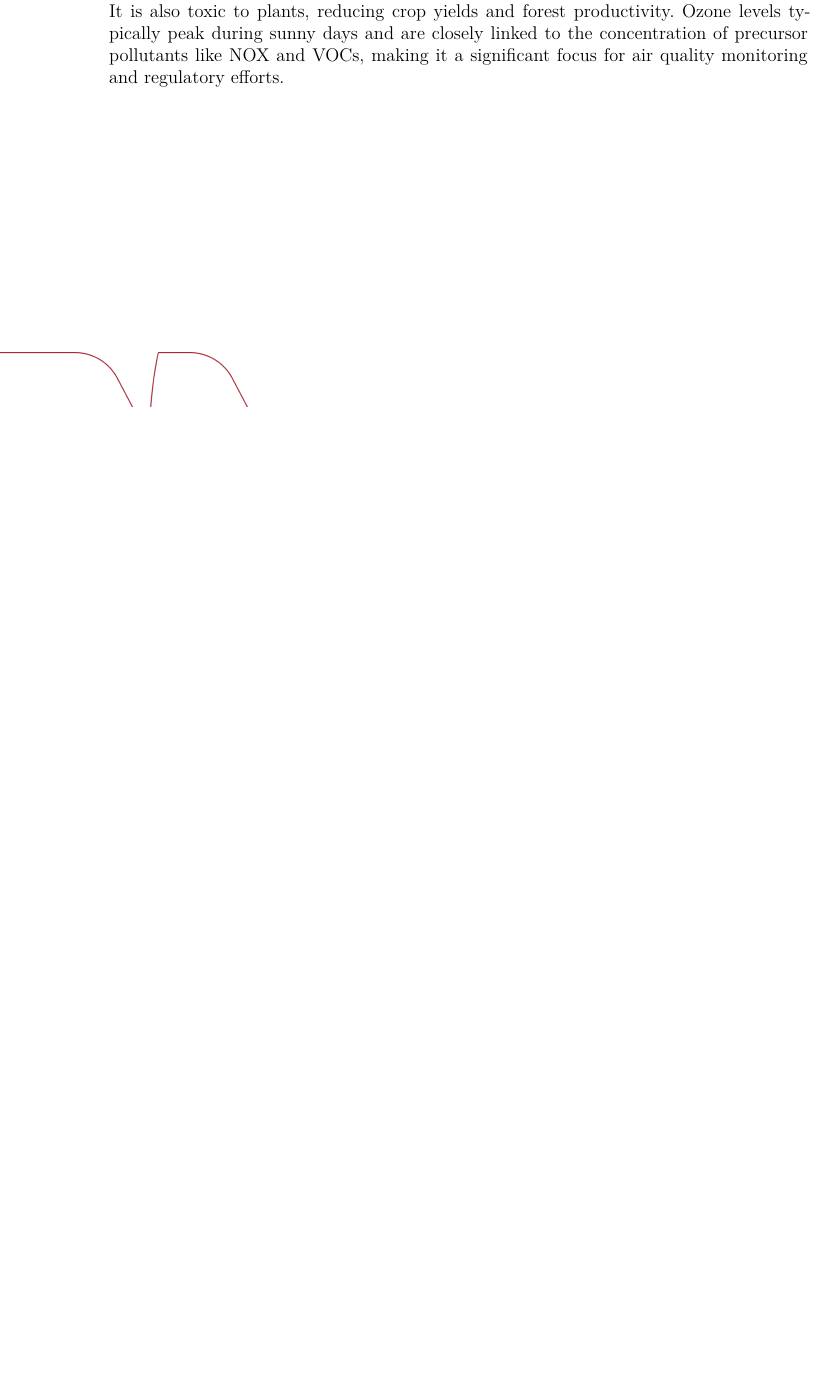
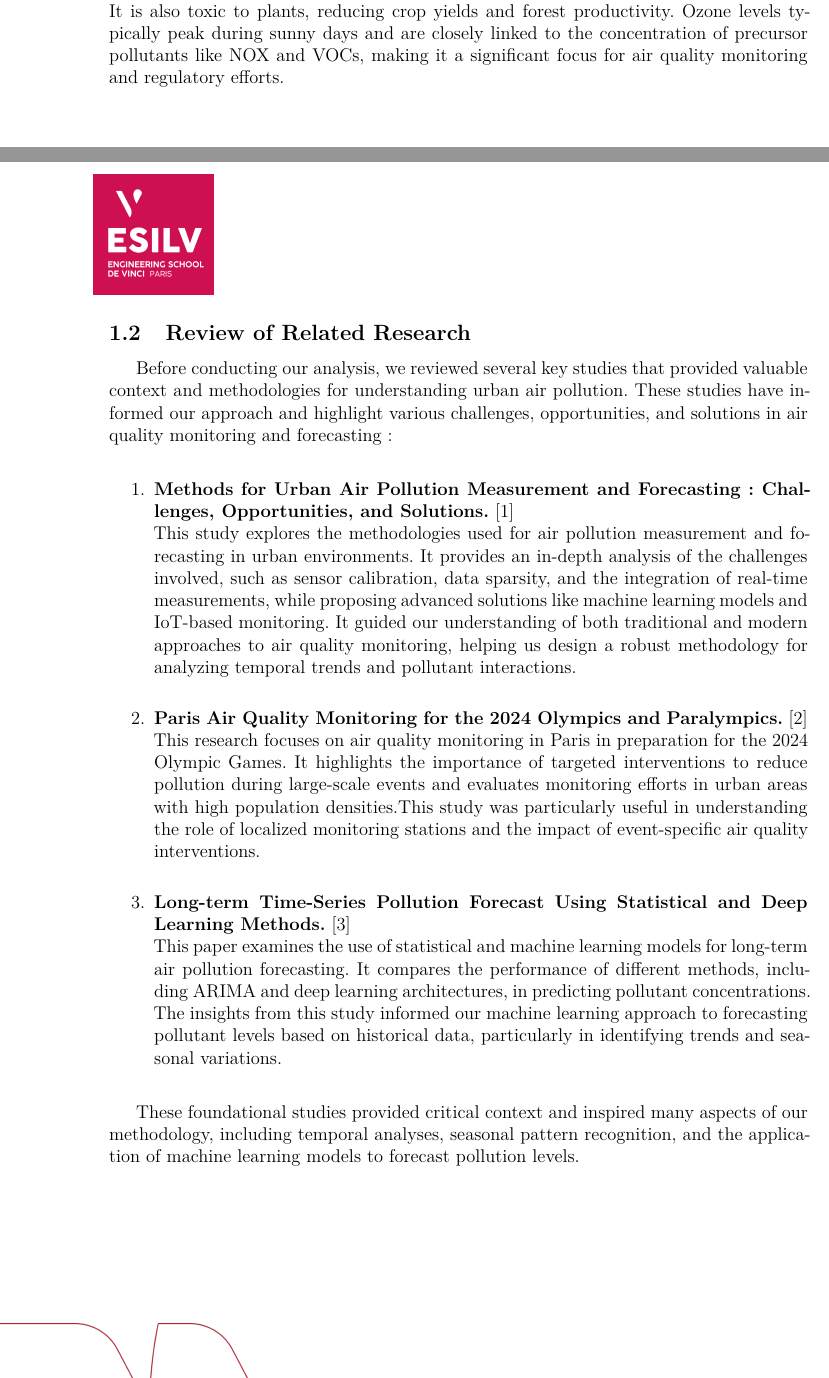
Before and after one commit to Hu9o73/green_ai_project, a LaTeX document (LaTeX_File/main.tex, which reads LaTeX_File/biblio.bib): part of page 6 of 17 before the commit and two parts of pages 6 and 7 of 19 after it, the two joined at a grey line, cut so that both start at the same text, the shorter picture padded with empty space. Compiled offline with pdfLaTeX.

Commit message:
Added Related Researches reviews and bibliography.

```diff
--- a/LaTeX_File/biblio.bib
+++ b/LaTeX_File/biblio.bib
@@ -3,0 +1,2 @@
+@online{UrbanAirPollutionMeasurement,
+    title = "Methods for Urban Air Pollution Measurement and Forecasting: Challenges, Opportunities, and Solutions",
@@ -8,0 +7 @@
+    title = "Paris air quality monitoring for the 2024 Olympics and Paralympics",
@@ -13,0 +12 @@
+    title = "Long-term time-series pollution forecast using statistical and deep learning methods",
--- a/LaTeX_File/main.tex
+++ b/LaTeX_File/main.tex
@@ -179,7 +179,36 @@ Ozone levels typically peak during sunny days and are closely linked to the conc
 NOX and VOCs, making it a significant focus for air quality monitoring and regulatory efforts.\\
 
 
+\newpage
+\subsection{Review of Related Research}
 
+Before conducting our analysis, we reviewed several key studies that provided valuable context and methodologies
+for understanding urban air pollution. These studies have informed our approach and highlight various challenges,
+opportunities, and solutions in air quality monitoring and forecasting:\\
+
+\begin{enumerate}
+    \item \textbf{Methods for Urban Air Pollution Measurement and Forecasting: Challenges, Opportunities, and Solutions.} \cite{UrbanAirPollutionMeasurement}\\
+    This study explores the methodologies used for air pollution measurement and forecasting in urban environments.
+    It provides an in-depth analysis of the challenges involved, such as sensor calibration, data sparsity, and the
+    integration of real-time measurements, while proposing advanced solutions like machine learning models
+    and IoT-based monitoring. It guided our understanding of both traditional and modern approaches to air quality monitoring,
+    helping us design a robust methodology for analyzing temporal trends and pollutant interactions.\\
+    \item \textbf{Paris Air Quality Monitoring for the 2024 Olympics and Paralympics.} \cite{ParisOlympicsPollutants}\\
+    This research focuses on air quality monitoring in Paris in preparation for the 2024 Olympic Games.
+    It highlights the importance of targeted interventions to reduce pollution during large-scale events and evaluates
+    monitoring efforts in urban areas with high population densities.This study was particularly useful in understanding
+    the role of localized monitoring stations and the impact of event-specific air quality interventions.\\
+    \item \textbf{Long-term Time-Series Pollution Forecast Using Statistical and Deep Learning Methods.} \cite{PollutantsForecase}\\
+    This paper examines the use of statistical and machine learning models for long-term air pollution forecasting.
+    It compares the performance of different methods, including ARIMA and deep learning architectures,
+    in predicting pollutant concentrations. The insights from this study informed our machine learning
+    approach to forecasting pollutant levels based on historical data, particularly in identifying trends
+    and seasonal variations.\\
+\end{enumerate}
+
+These foundational studies provided critical context and inspired many aspects of our methodology,
+including temporal analyses, seasonal pattern recognition, and the application of machine learning
+models to forecast pollution levels.\\
 
 
 
```
Also changed, not shown: LaTeX_File/main.pdf, LaTeX_File/biblio.bib (24 more changed lines), LaTeX_File/main.tex (2 more changed lines).
